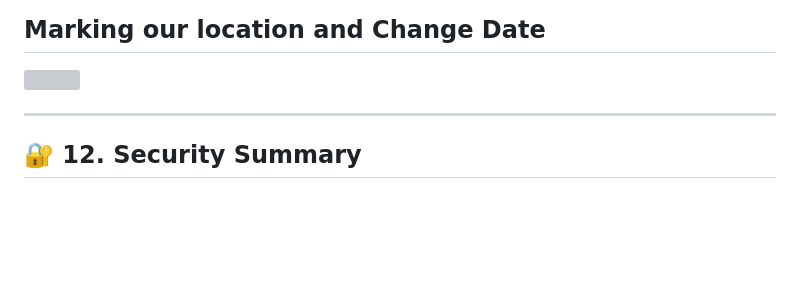
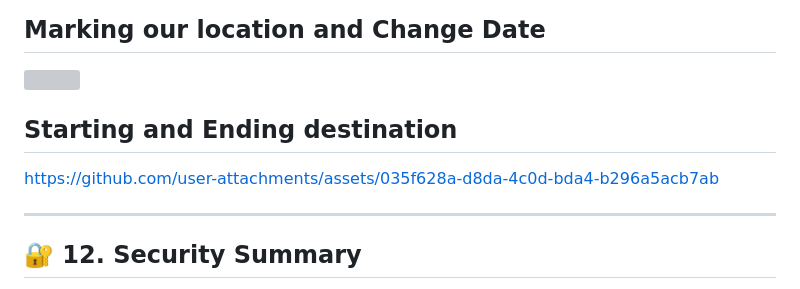
Before and after one commit to guvvalanaresh/location-tracker-app, a Markdown page: README.md, the part around the change. GitHub-like rendering; blank space fills up the shorter version; grey boxes are pictures that could not be loaded.

```diff
--- a/README.md
+++ b/README.md
@@ -246,6 +246,11 @@ Requirements:
 ## Marking our location and Change Date
 <img src="https://github.com/user-attachments/assets/b031b16d-fe96-4b54-94d3-872aa87b4adc" width="300" />
 
+## Starting and Ending destination
+https://github.com/user-attachments/assets/035f628a-d8da-4c0d-bda4-b296a5acb7ab
+
+
+
 ---
 
 ## 🔐 12. Security Summary
```
